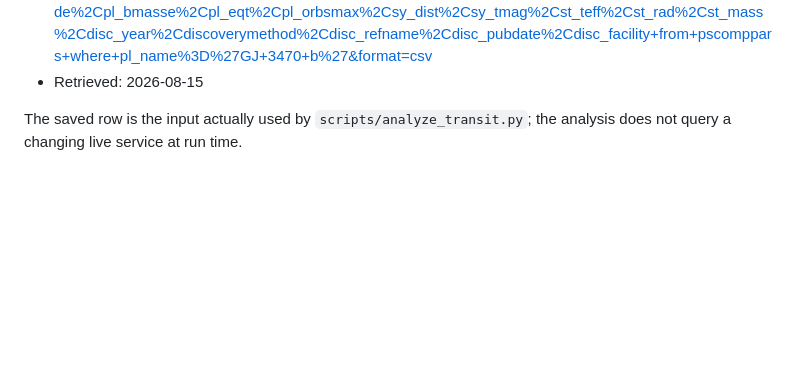
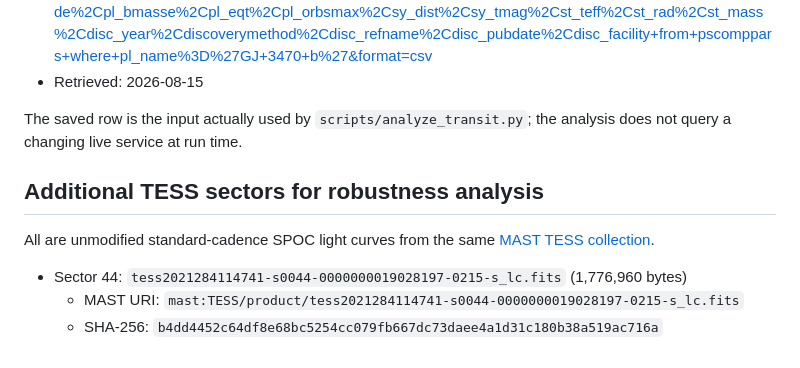
Before and after one commit to Biswajit1999/gj3470b-exoplanet-report, a Markdown page: data/SOURCE.md, the part around the change. Drawn GitHub-style; blank space fills up the shorter version.

```diff
--- a/data/SOURCE.md
+++ b/data/SOURCE.md
@@ -27,3 +27,12 @@ not make it free of residual stellar or instrumental systematics.
 
 The saved row is the input actually used by `scripts/analyze_transit.py`; the
 analysis does not query a changing live service at run time.
+
+
+## Additional TESS sectors for robustness analysis
+
+All are unmodified standard-cadence SPOC light curves from the same [MAST TESS collection](https://doi.org/10.17909/t9-nmc8-f686).
+
+- Sector 44: `tess2021284114741-s0044-0000000019028197-0215-s_lc.fits` (1,776,960 bytes)
+  - MAST URI: `mast:TESS/product/tess2021284114741-s0044-0000000019028197-0215-s_lc.fits`
+  - SHA-256: `b4dd4452c64df8e68bc5254cc079fb667dc73daee4a1d31c180b38a519ac716a`
```
Also changed, not shown: README.md (+15 -0 lines), figures/gj3470b_depth_consistency.png (added), figures/gj3470b_multisector_transits.png (added), figures/gj3470b_noise_diagnostics.png (added), 5 other files.
